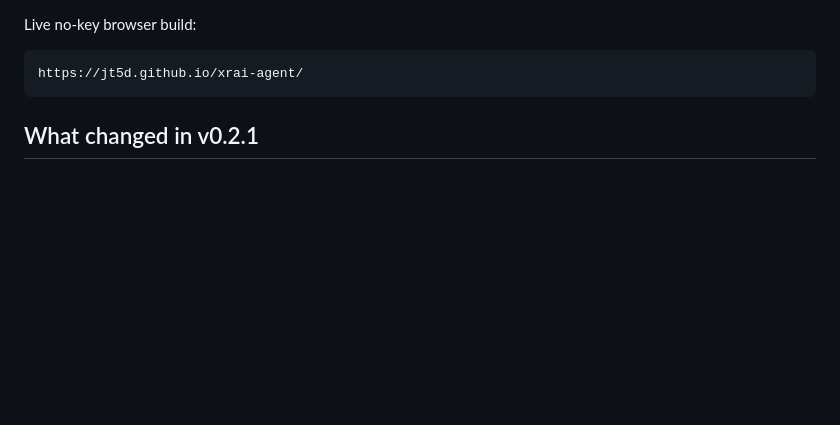
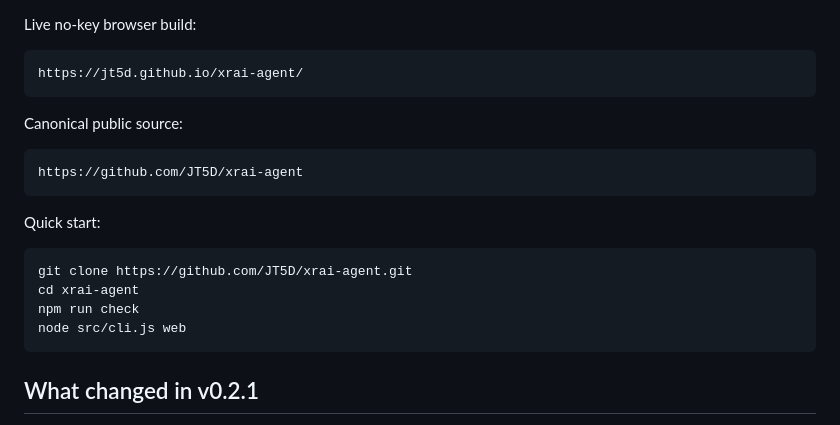
Before and after one commit to JT5D/xrai-agent, a Markdown page: README.md, the part around the change. Rendered like a GitHub page; blank space fills up the shorter version.

Commit message:
Document canonical public XRAI Agent repository

````diff
--- a/README.md
+++ b/README.md
@@ -16,6 +16,21 @@ Live no-key browser build:
 
 ```text
 https://jt5d.github.io/xrai-agent/
+```
+
+Canonical public source:
+
+```text
+https://github.com/JT5D/xrai-agent
+```
+
+Quick start:
+
+```bash
+git clone https://github.com/JT5D/xrai-agent.git
+cd xrai-agent
+npm run check
+node src/cli.js web
 ```
 
 ## What changed in v0.2.1
````
